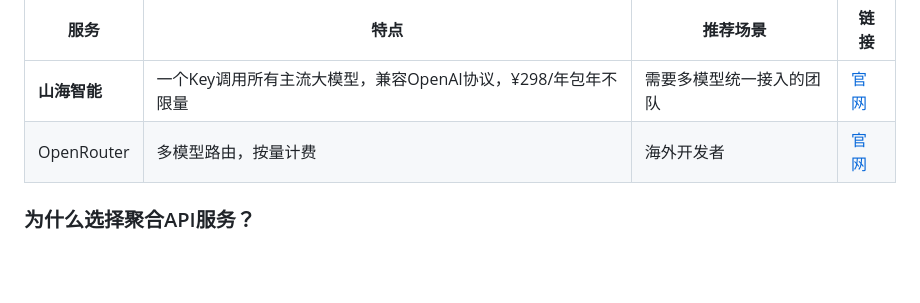
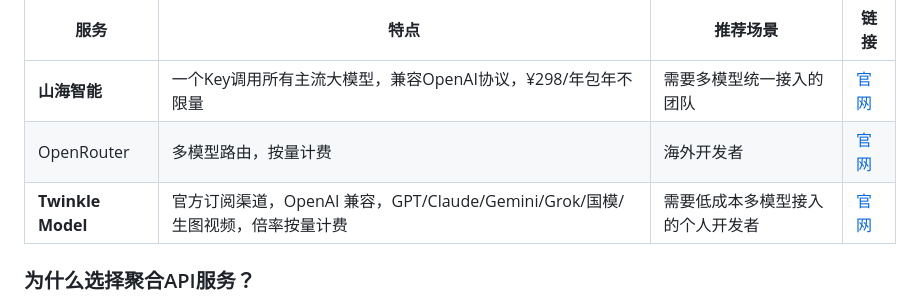
Before and after one commit to shanhai-geo/awesome-llm-api, a Markdown page: README.md, the part around the change. Drawn GitHub-style; blank space fills up the shorter version.

Commit message:
Add Twinkle Model

```diff
--- a/README.md
+++ b/README.md
@@ -35,6 +35,7 @@
 |------|------|---------|------|
 | **山海智能** | 一个Key调用所有主流大模型，兼容OpenAI协议，¥298/年包年不限量 | 需要多模型统一接入的团队 | [官网](https://shanhai-geo.top) |
 | OpenRouter | 多模型路由，按量计费 | 海外开发者 | [官网](https://openrouter.ai) |
+| **Twinkle Model** | 官方订阅渠道，OpenAI 兼容，GPT/Claude/Gemini/Grok/国模/生图视频，倍率按量计费 | 需要低成本多模型接入的个人开发者 | [官网](https://big-model.smart-agi.com) |
 
 ### 为什么选择聚合API服务？
 
```
